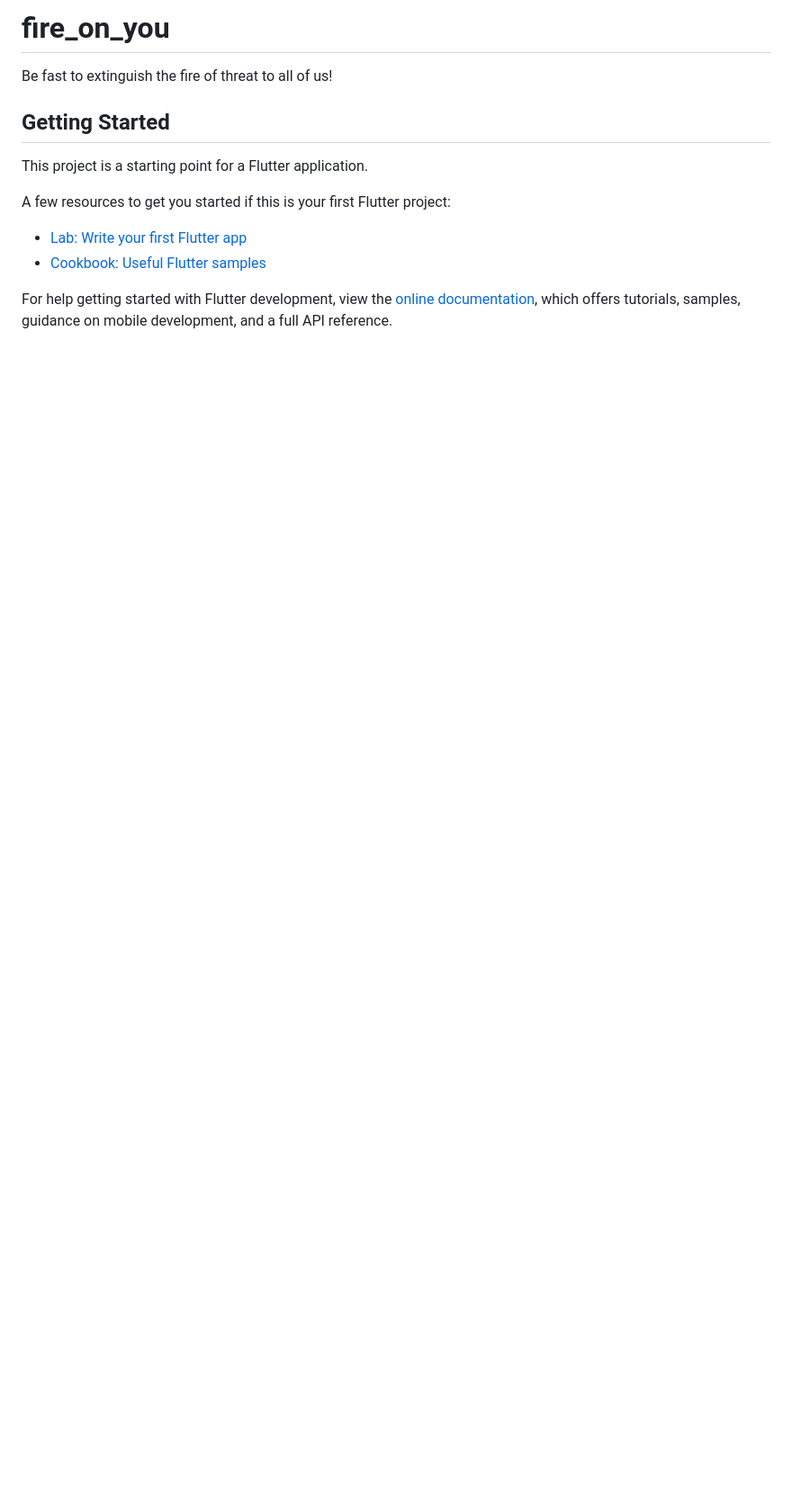
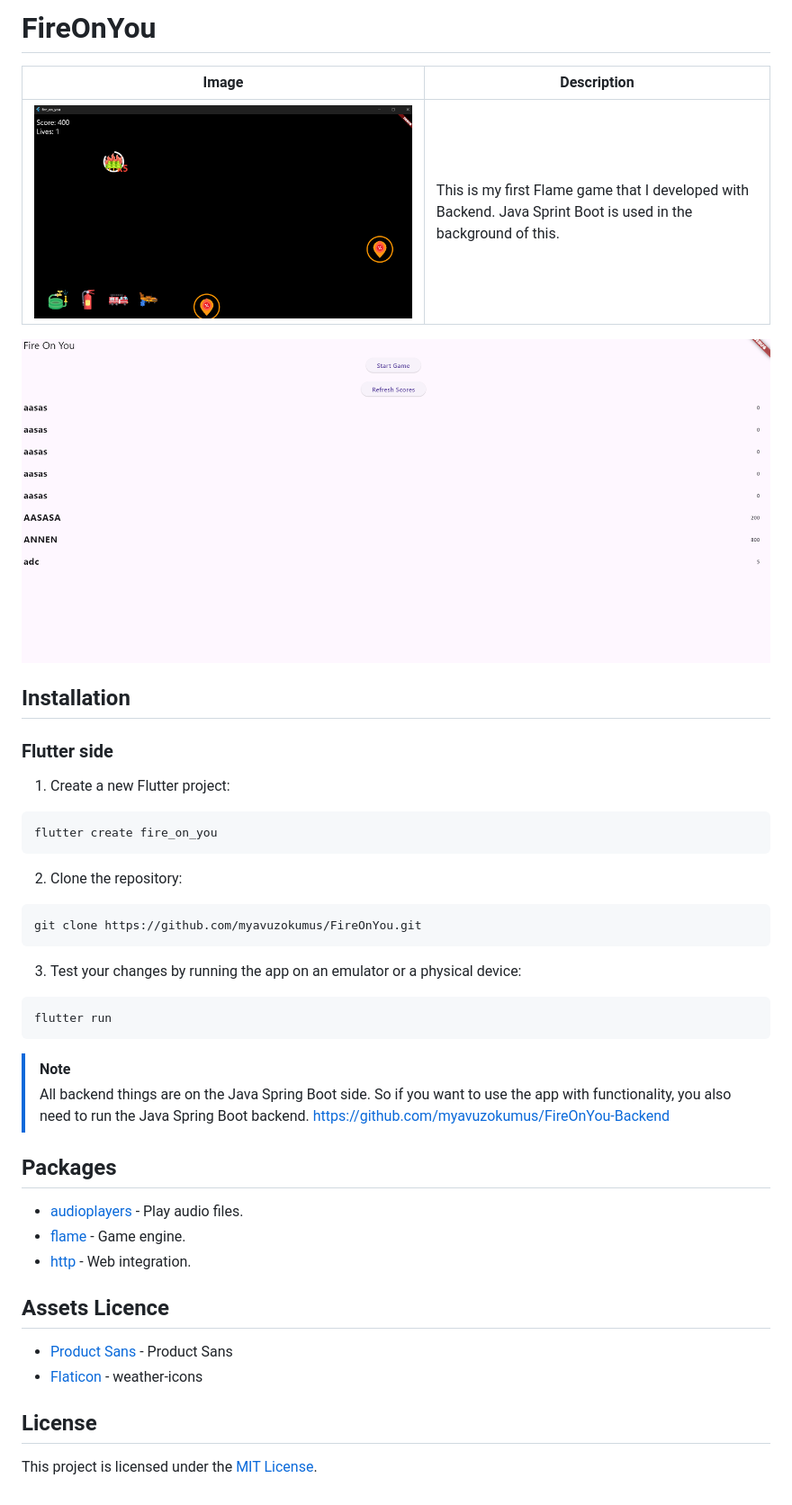
Before and after one commit to myavuzokumus/FireOnYou, a Markdown page: README.md, the part around the change. Shown: that part at 90% size. GitHub-like rendering; pictures changed too: assets/in_game_ss.png (added), assets/main_menu_ss.png (added); blank space fills up the shorter version.

````diff
--- a/README.md
+++ b/README.md
@@ -1,16 +1,44 @@
-# fire_on_you
+# FireOnYou
 
-Be fast to extinguish the fire of threat to all of us!
+| Image                       | Description                                                                                                                                       |
+|-----------------------------|---------------------------------------------------------------------------------------------------------------------------------------------------|
+| ![](/assets/in_game_ss.png) | This is my first Flame game that I developed with Backend. Java Sprint Boot is used in the background of this. |
 
-## Getting Started
+![](/assets/main_menu_ss.png)
 
-This project is a starting point for a Flutter application.
+## Installation
 
-A few resources to get you started if this is your first Flutter project:
+### Flutter side
+1. Create a new Flutter project:
+```
+flutter create fire_on_you
+```
 
-- [Lab: Write your first Flutter app](https://docs.flutter.dev/get-started/codelab)
-- [Cookbook: Useful Flutter samples](https://docs.flutter.dev/cookbook)
+2. Clone the repository:
+```
+git clone https://github.com/myavuzokumus/FireOnYou.git
+```
 
-For help getting started with Flutter development, view the
-[online documentation](https://docs.flutter.dev/), which offers tutorials,
-samples, guidance on mobile development, and a full API reference.
+3. Test your changes by running the app on an emulator or a physical device:
+```
+flutter run
+```
+
+> [!NOTE]
+> All backend things are on the Java Spring Boot side. So if you want to use the app with functionality, you also need to run the Java Spring Boot backend.
+> https://github.com/myavuzokumus/FireOnYou-Backend
+
+## Packages
+
+- [audioplayers](https://pub.dev/packages/audioplayers) - Play audio files.
+- [flame](https://pub.dev/packages/flame) - Game engine.
+- [http](https://pub.dev/packages/http) - Web integration.
+
+## Assets Licence
+
+- [Product Sans](https://fonts.google.com/license/productsans) - Product Sans
+- [Flaticon](https://www.flaticon.com/free-icons) - weather-icons
+
+## License
+
+This project is licensed under the [MIT License](/LICENSE).
````
